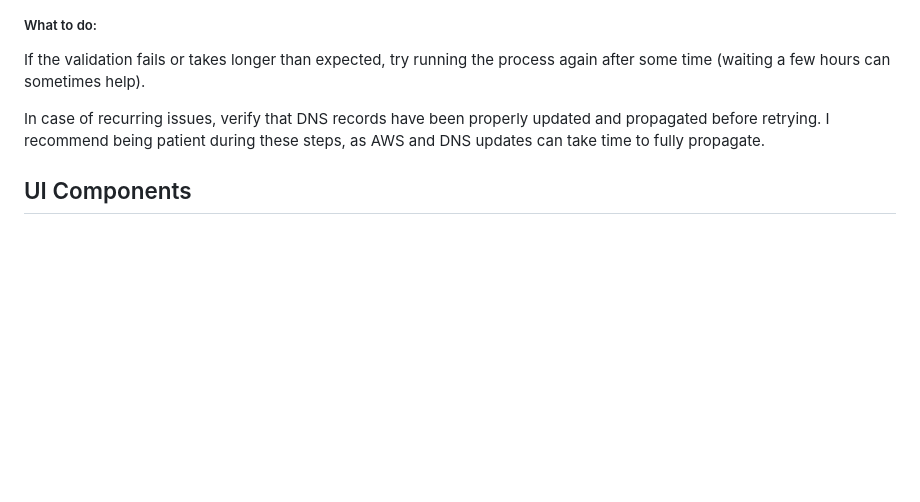
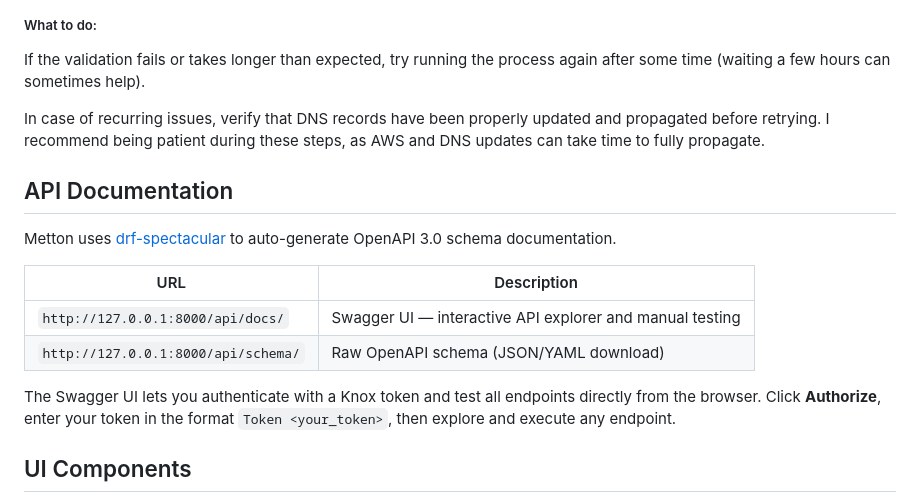
Before and after one commit to Monamoxie/metton-app, a Markdown page: README.md, the part around the change. Drawn GitHub-style; blank space fills up the shorter version.

Commit message:
chore: update readme

```diff
--- a/README.md
+++ b/README.md
@@ -133,6 +133,17 @@ If the validation fails or takes longer than expected, try running the process a
 
 In case of recurring issues, verify that DNS records have been properly updated and propagated before retrying. I recommend being patient during these steps, as AWS and DNS updates can take time to fully propagate.
 
+## API Documentation
+
+Metton uses [drf-spectacular](https://drf-spectacular.readthedocs.io/) to auto-generate OpenAPI 3.0 schema documentation.
+
+| URL | Description |
+|---|---|
+| `http://127.0.0.1:8000/api/docs/` | Swagger UI — interactive API explorer and manual testing |
+| `http://127.0.0.1:8000/api/schema/` | Raw OpenAPI schema (JSON/YAML download) |
+
+The Swagger UI lets you authenticate with a Knox token and test all endpoints directly from the browser. Click **Authorize**, enter your token in the format `Token <your_token>`, then explore and execute any endpoint.
+
 ## UI Components
 - Material UI
 - Magic UI
```
